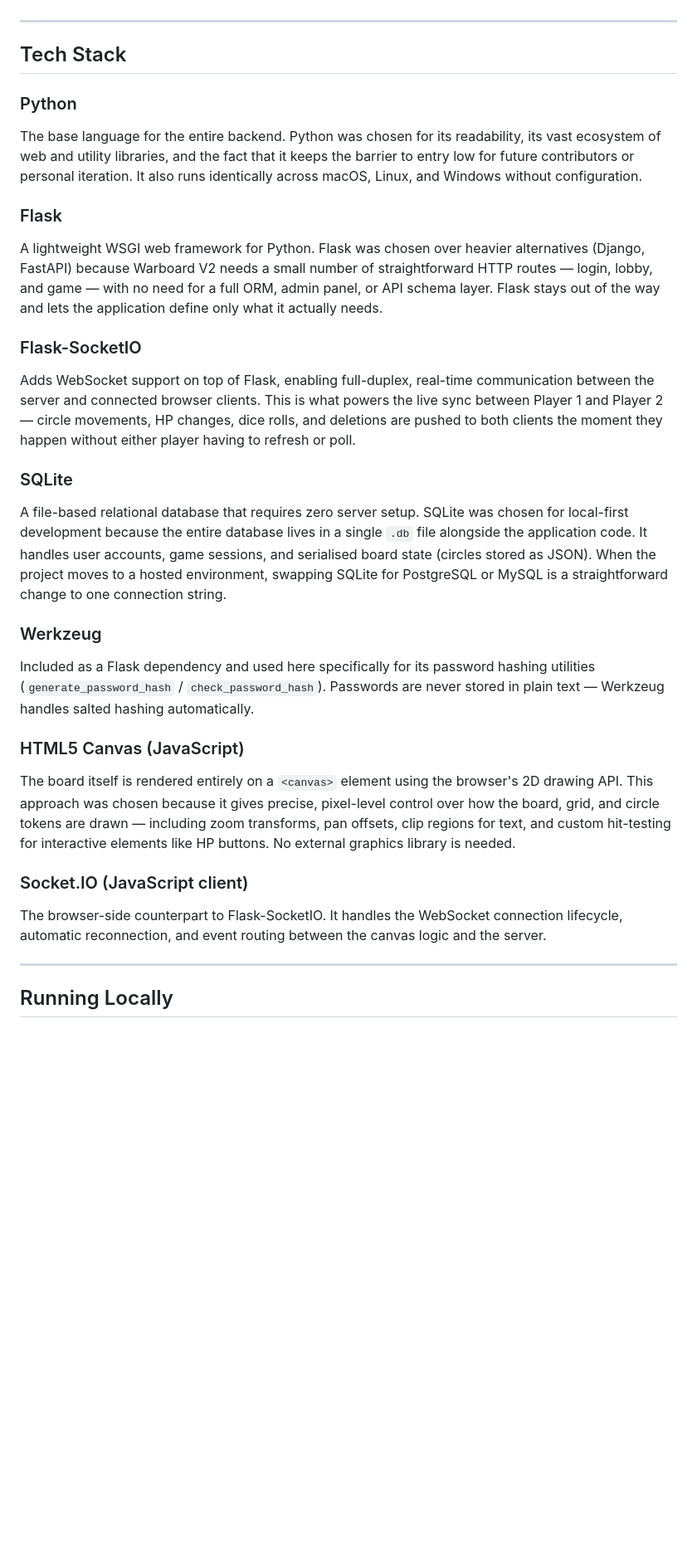
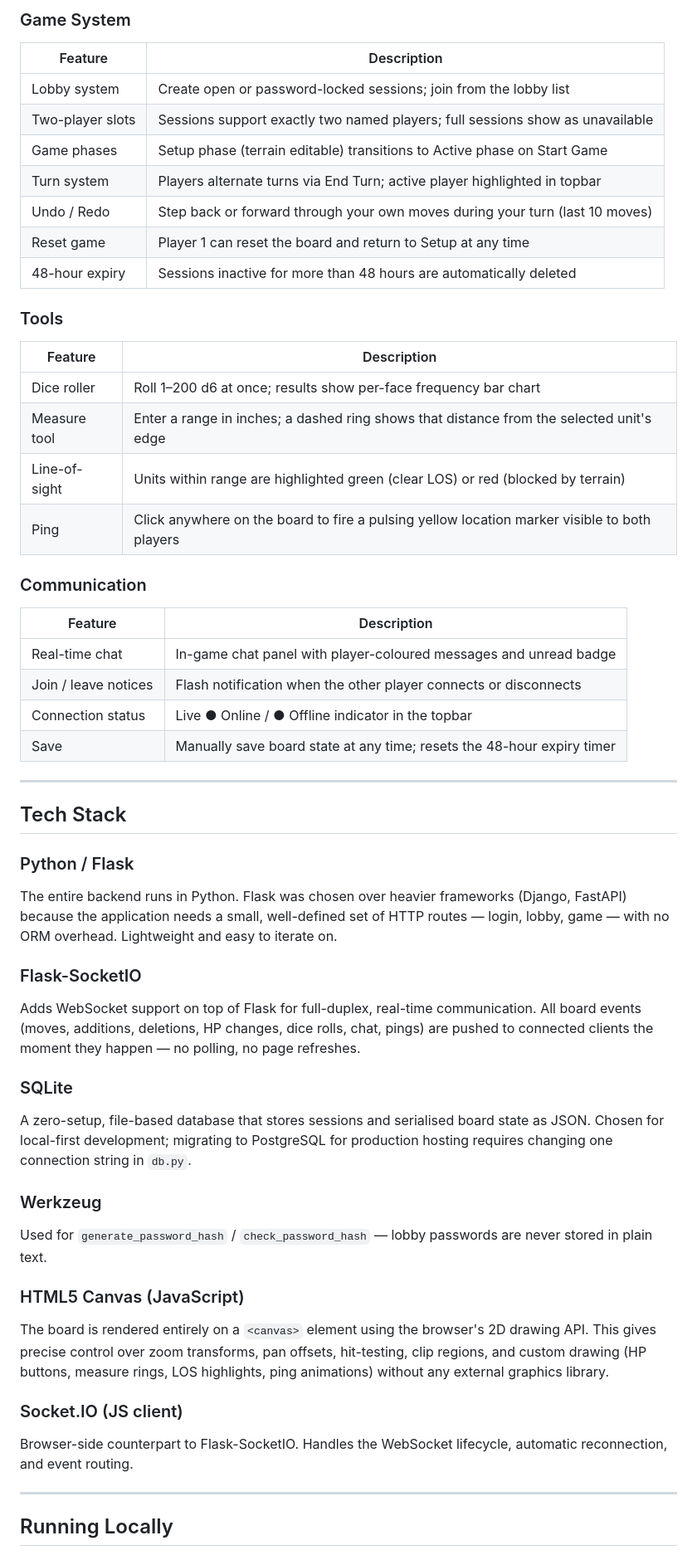
Before and after one commit to Potestas87/WarboardV2, a Markdown page: README.md, the part around one of its changes. Shown at 83% size. Rendered like a GitHub page; blank space fills up the shorter version.

```diff
--- a/README.md
+++ b/README.md
@@ -15,28 +53,51 @@ A locally-hosted, real-time tabletop simulator built in Python. Warboard V2 is a
+### Game System
+| Feature | Description |
+|---|---|
+| Lobby system | Create open or password-locked sessions; join from the lobby list |
+| Two-player slots | Sessions support exactly two named players; full sessions show as unavailable |
+| Game phases | Setup phase (terrain editable) transitions to Active phase on Start Game |
+| Turn system | Players alternate turns via End Turn; active player highlighted in topbar |
+| Undo / Redo | Step back or forward through your own moves during your turn (last 10 moves) |
+| Reset game | Player 1 can reset the board and return to Setup at any time |
+| 48-hour expiry | Sessions inactive for more than 48 hours are automatically deleted |
+
+### Tools
+| Feature | Description |
+|---|---|
+| Dice roller | Roll 1–200 d6 at once; results show per-face frequency bar chart |
+| Measure tool | Enter a range in inches; a dashed ring shows that distance from the selected unit's edge |
+| Line-of-sight | Units within range are highlighted green (clear LOS) or red (blocked by terrain) |
+| Ping | Click anywhere on the board to fire a pulsing yellow location marker visible to both players |
+
+### Communication
+| Feature | Description |
+|---|---|
+| Real-time chat | In-game chat panel with player-coloured messages and unread badge |
+| Join / leave notices | Flash notification when the other player connects or disconnects |
+| Connection status | Live ● Online / ● Offline indicator in the topbar |
+| Save | Manually save board state at any time; resets the 48-hour expiry timer |
 
 ---
 
 ## Tech Stack
 
-### Python
-The base language for the entire backend. Python was chosen for its readability, its vast ecosystem of web and utility libraries, and the fact that it keeps the barrier to entry low for future contributors or personal iteration. It also runs identically across macOS, Linux, and Windows without configuration.
-
-### Flask
-A lightweight WSGI web framework for Python. Flask was chosen over heavier alternatives (Django, FastAPI) because Warboard V2 needs a small number of straightforward HTTP routes — login, lobby, and game — with no need for a full ORM, admin panel, or API schema layer. Flask stays out of the way and lets the application define only what it actually needs.
+### Python / Flask
+The entire backend runs in Python. Flask was chosen over heavier frameworks (Django, FastAPI) because the application needs a small, well-defined set of HTTP routes — login, lobby, game — with no ORM overhead. Lightweight and easy to iterate on.
 
 ### Flask-SocketIO
-Adds WebSocket support on top of Flask, enabling full-duplex, real-time communication between the server and connected browser clients. This is what powers the live sync between Player 1 and Player 2 — circle movements, HP changes, dice rolls, and deletions are pushed to both clients the moment they happen without either player having to refresh or poll.
+Adds WebSocket support on top of Flask for full-duplex, real-time communication. All board events (moves, additions, deletions, HP changes, dice rolls, chat, pings) are pushed to connected clients the moment they happen — no polling, no page refreshes.
 
 ### SQLite
-A file-based relational database that requires zero server setup. SQLite was chosen for local-first development because the entire database lives in a single `.db` file alongside the application code. It handles user accounts, game sessions, and serialised board state (circles stored as JSON). When the project moves to a hosted environment, swapping SQLite for PostgreSQL or MySQL is a straightforward change to one connection string.
+A zero-setup, file-based database that stores sessions and serialised board state as JSON. Chosen for local-first development; migrating to PostgreSQL for production hosting requires changing one connection string in `db.py`.
 
 ### Werkzeug
-Included as a Flask dependency and used here specifically for its password hashing utilities (`generate_password_hash` / `check_password_hash`). Passwords are never stored in plain text — Werkzeug handles salted hashing automatically.
+Used for `generate_password_hash` / `check_password_hash` — lobby passwords are never stored in plain text.
 
 ### HTML5 Canvas (JavaScript)
-The board itself is rendered entirely on a `<canvas>` element using the browser's 2D drawing API. This approach was chosen because it gives precise, pixel-level control over how the board, grid, and circle tokens are drawn — including zoom transforms, pan offsets, clip regions for text, and custom hit-testing for interactive elements like HP buttons. No external graphics library is needed.
+The board is rendered entirely on a `<canvas>` element using the browser's 2D drawing API. This gives precise control over zoom transforms, pan offsets, hit-testing, clip regions, and custom drawing (HP buttons, measure rings, LOS highlights, ping animations) without any external graphics library.
 
-### Socket.IO (JavaScript client)
-The browser-side counterpart to Flask-SocketIO. It handles the WebSocket connection lifecycle, automatic reconnection, and event routing between the canvas logic and the server.
+### Socket.IO (JS client)
+Browser-side counterpart to Flask-SocketIO. Handles the WebSocket lifecycle, automatic reconnection, and event routing.
 
 ---
 
```
Also changed, not shown: other parts of README.md (+97 -23 lines).
